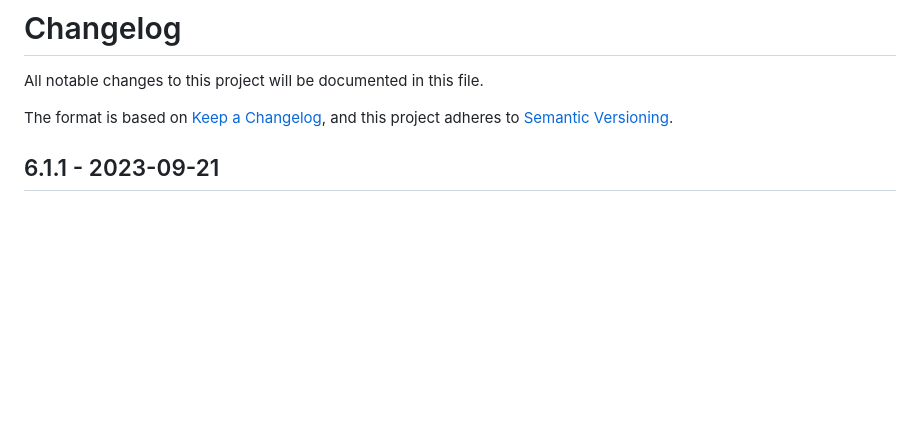
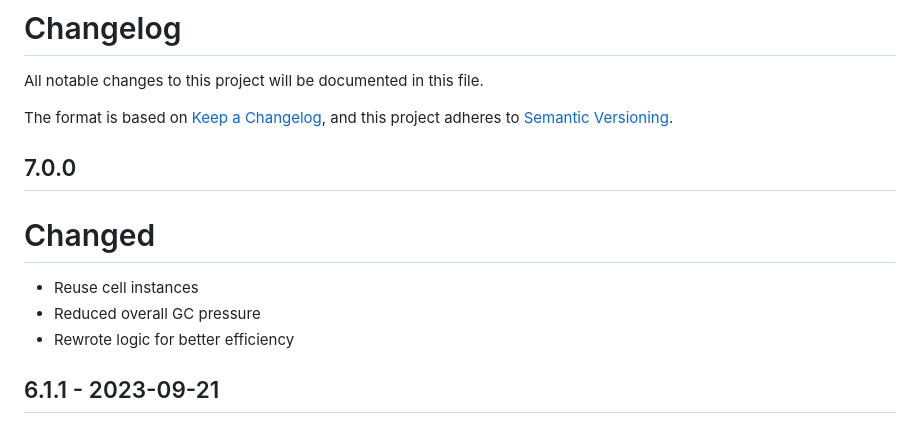
Before and after one commit to ludw1gj/minesweeper-redux, a Markdown page: CHANGELOG.md, the part around the change. Drawn GitHub-style; blank space fills up the shorter version.

Commit message:
docs: v7 changelog

```diff
--- a/CHANGELOG.md
+++ b/CHANGELOG.md
@@ -4,6 +4,14 @@ All notable changes to this project will be documented in this file.
 
 The format is based on [Keep a Changelog](https://keepachangelog.com/en/1.0.0/),
 and this project adheres to [Semantic Versioning](https://semver.org/spec/v2.0.0.html).
+
+## 7.0.0
+
+# Changed
+
+- Reuse cell instances
+- Reduced overall GC pressure
+- Rewrote logic for better efficiency
 
 ## 6.1.1 - 2023-09-21
 
```
